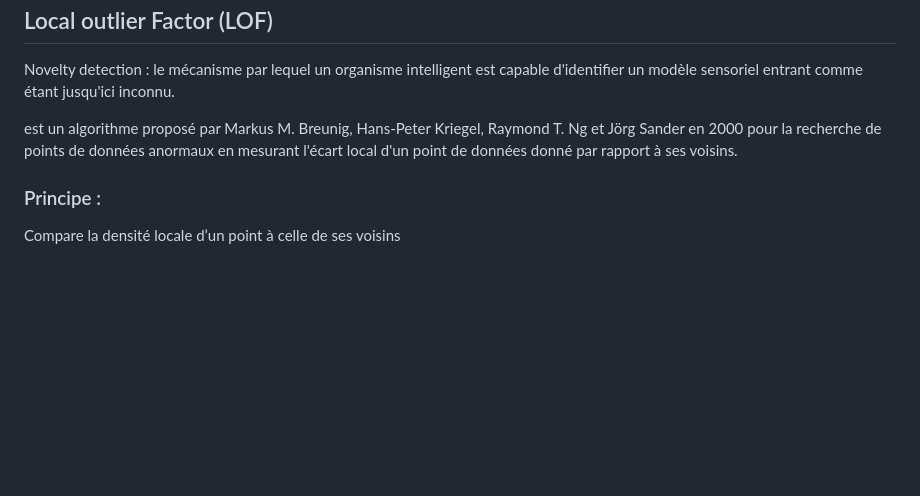
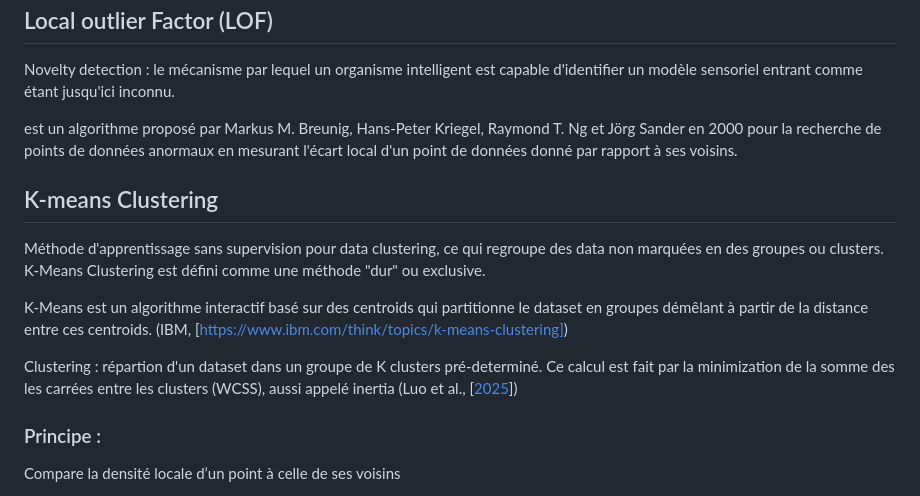
Before and after one commit to antoinettefrmd/2026-dos_detection-neural_network, a Markdown page: Apprentissage.md, the part around the change. GitHub-like rendering; blank space fills up the shorter version.

Commit message:
ajout kmc

```diff
--- a/Apprentissage.md
+++ b/Apprentissage.md
@@ -72,6 +72,14 @@ Novelty detection : le mécanisme par lequel un organisme intelligent est capabl
 
 est un algorithme proposé par Markus M. Breunig, Hans-Peter Kriegel, Raymond T. Ng et Jörg Sander en 2000 pour la recherche de points de données anormaux en mesurant l'écart local d'un point de données donné par rapport à ses voisins.
 
+## K-means Clustering
+
+Méthode d'apprentissage sans supervision pour data clustering, ce qui regroupe des data non marquées en des groupes ou clusters. K-Means Clustering est défini comme une méthode "dur" ou exclusive.
+
+K-Means est un algorithme interactif basé sur des centroids qui partitionne le dataset en groupes démêlant à partir de la distance entre ces centroids. (IBM, [https://www.ibm.com/think/topics/k-means-clustering])
+
+Clustering : répartion d'un dataset dans un groupe de K clusters pré-determiné. Ce calcul est fait par la minimization de la somme des les carrées entre les clusters (WCSS), aussi appelé inertia (Luo et al., [[2025](https://arxiv.org/html/2509.05936v1#S3)])
+
 ### Principe :
 
 Compare la densité locale d’un point à celle de ses voisins
```
